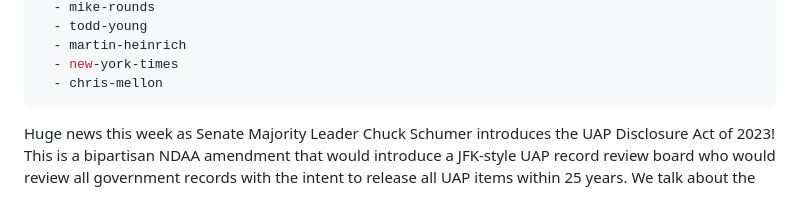
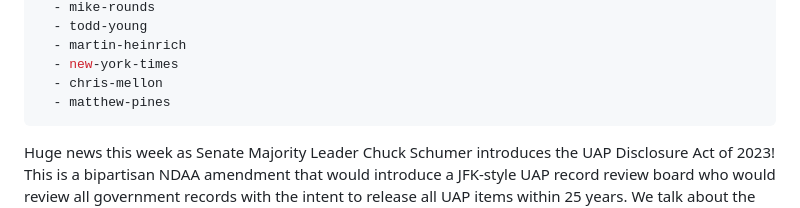
Before and after one commit to spaceninja/very-exciting-time, a Markdown page: src/episodes/22-uap-disclosure-act.md, the part around the change. GitHub-like rendering.

```diff
--- a/src/episodes/22-uap-disclosure-act.md
+++ b/src/episodes/22-uap-disclosure-act.md
@@ -21,6 +21,7 @@ tags:
   - martin-heinrich
   - new-york-times
   - chris-mellon
+  - matthew-pines
 ---
 
 Huge news this week as Senate Majority Leader Chuck Schumer introduces the UAP Disclosure Act of 2023! This is a bipartisan NDAA amendment that would introduce a JFK-style UAP record review board who would review all government records with the intent to release all UAP items within 25 years. We talk about the implications of this, why it matters, and what the limitations might be. We also discuss the upcoming House UAP hearing, which has been scheduled for July 26, and the increasing willingness of Congress to take the topic seriously. Buckle up!
```
Also changed, not shown: src/episodes/29-nasa-uap-report.md (added, +123 -0 lines).
